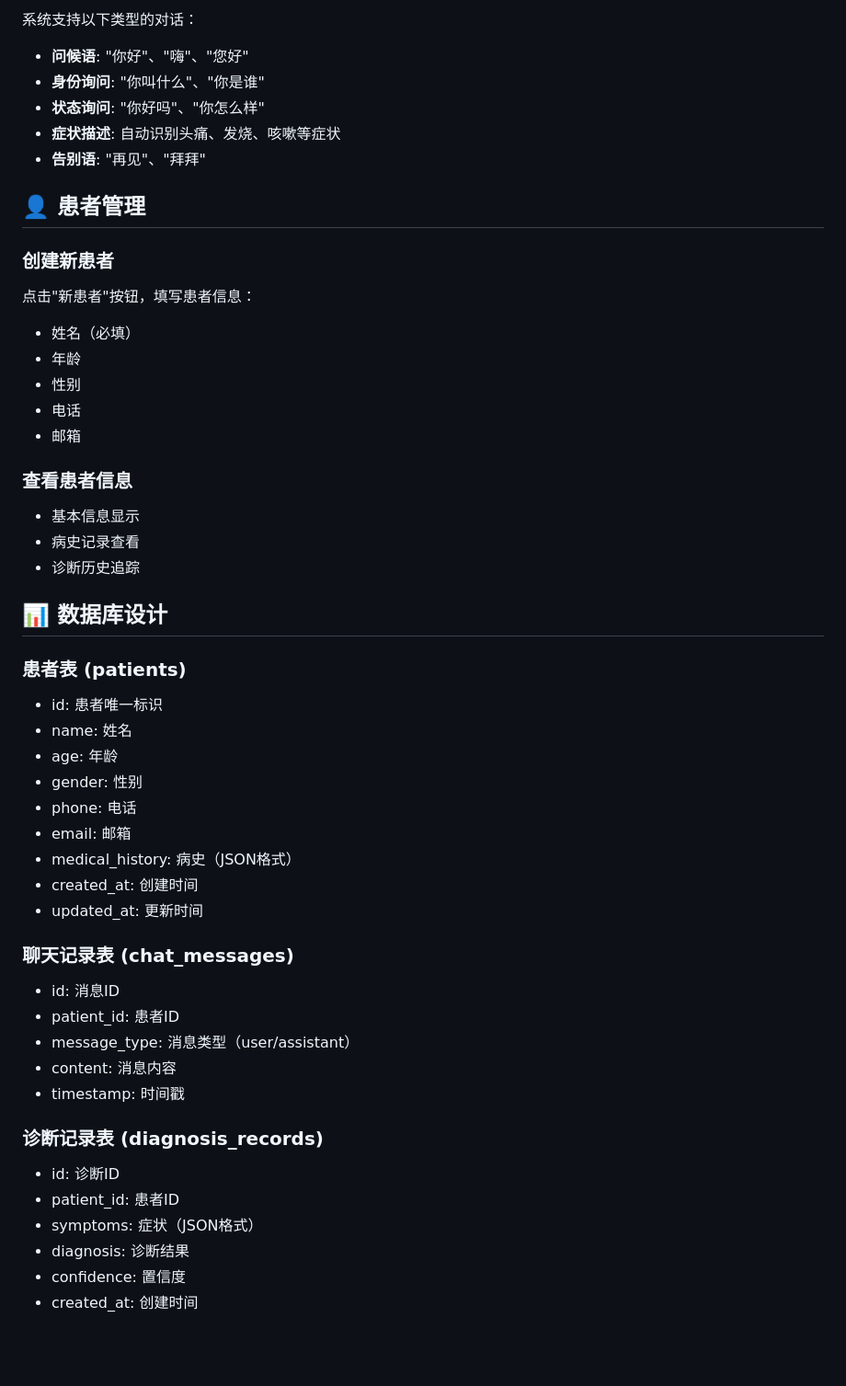
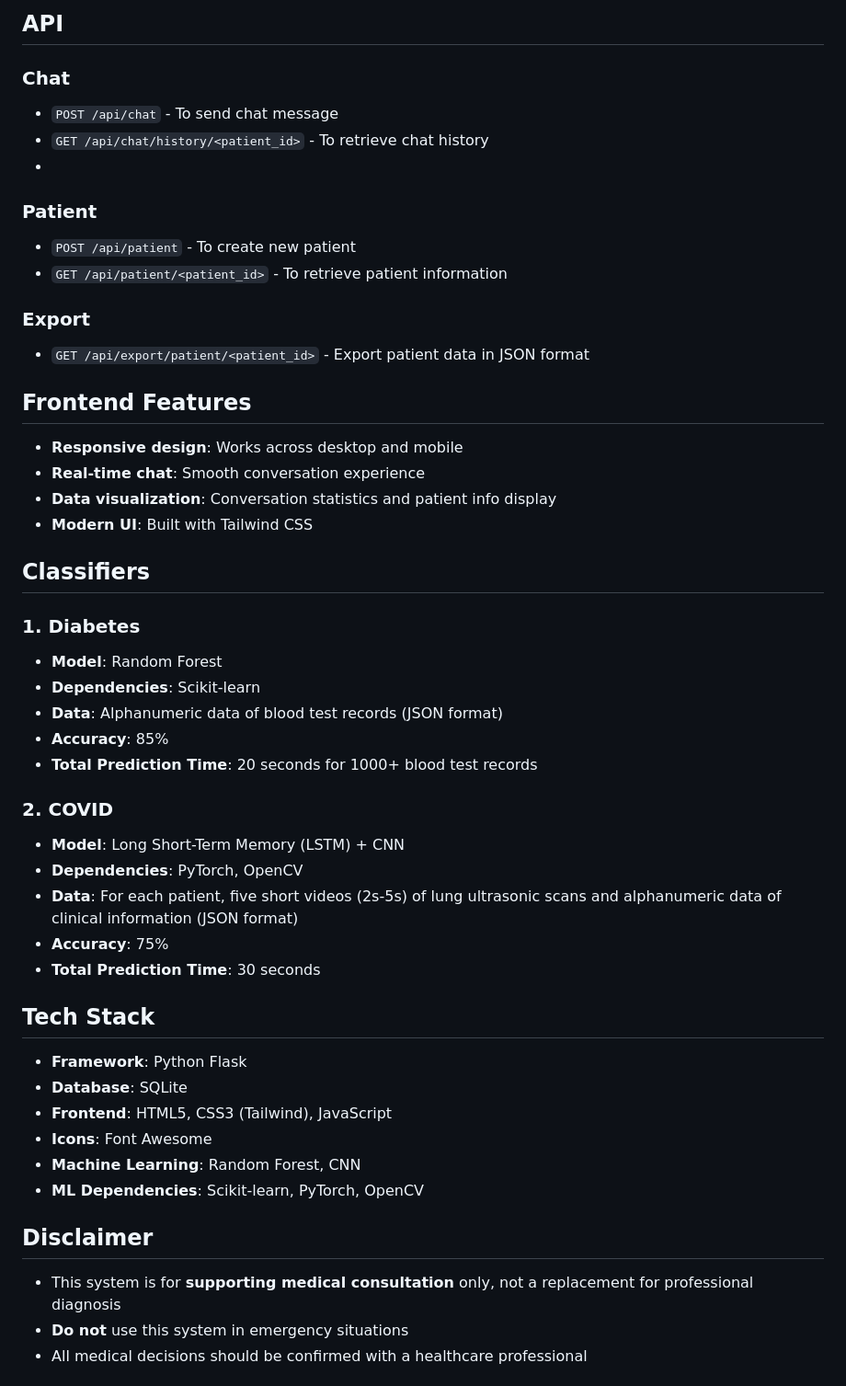
Before and after one commit to LT-Loo/VirtualDiagnostician, a Markdown page: README.md, the part around the change printed below. Shown: that part at 92% size. Rendered like a GitHub page; blank space fills up the shorter version.

```diff
--- a/README.md
+++ b/README.md
@@ -60,54 +64,46 @@ python main.py
 
-系统支持以下类型的对话：
+## API
+### Chat
+- `POST /api/chat` - To send chat message
+- `GET /api/chat/history/<patient_id>` - To retrieve chat history
+-
+### Patient
+- `POST /api/patient` - To create new patient
+- `GET /api/patient/<patient_id>` - To retrieve patient information
 
-- **问候语**: "你好"、"嗨"、"您好"
-- **身份询问**: "你叫什么"、"你是谁"
-- **状态询问**: "你好吗"、"你怎么样"
-- **症状描述**: 自动识别头痛、发烧、咳嗽等症状
-- **告别语**: "再见"、"拜拜"
+### Export
+- `GET /api/export/patient/<patient_id>` - Export patient data in JSON format
 
-## 👤 患者管理
+## Frontend Features
+- **Responsive design**: Works across desktop and mobile
+- **Real-time chat**: Smooth conversation experience
+- **Data visualization**: Conversation statistics and patient info display
+- **Modern UI**: Built with Tailwind CSS
 
-### 创建新患者
+## Classifiers
+### 1. Diabetes
+- **Model**: Random Forest
+- **Dependencies**: Scikit-learn
+- **Data**: Alphanumeric data of blood test records (JSON format)
+- **Accuracy**: 85%
+- **Total Prediction Time**: 20 seconds for 1000+ blood test records
+### 2. COVID
+- **Model**: Long Short-Term Memory (LSTM) + CNN
+- **Dependencies**: PyTorch, OpenCV
+- **Data**: For each patient, five short videos (2s-5s) of lung ultrasonic scans and alphanumeric data of clinical information (JSON format)
+- **Accuracy**: 75%
+- **Total Prediction Time**: 30 seconds
 
-点击"新患者"按钮，填写患者信息：
-- 姓名（必填）
-- 年龄
-- 性别
-- 电话
-- 邮箱
+## Tech Stack
+- **Framework**: Python Flask
+- **Database**: SQLite
+- **Frontend**: HTML5, CSS3 (Tailwind), JavaScript
+- **Icons**: Font Awesome
+- **Machine Learning**: Random Forest, CNN
+- **ML Dependencies**: Scikit-learn, PyTorch, OpenCV
 
-### 查看患者信息
+## Disclaimer
+- This system is for **supporting medical consultation** only, not a replacement for professional diagnosis
+- **Do not** use this system in emergency situations
+- All medical decisions should be confirmed with a healthcare professional
 
-- 基本信息显示
-- 病史记录查看
-- 诊断历史追踪
-
-## 📊 数据库设计
-
-### 患者表 (patients)
-- id: 患者唯一标识
-- name: 姓名
-- age: 年龄
-- gender: 性别
-- phone: 电话
-- email: 邮箱
-- medical_history: 病史（JSON格式）
-- created_at: 创建时间
-- updated_at: 更新时间
-
-### 聊天记录表 (chat_messages)
-- id: 消息ID
-- patient_id: 患者ID
-- message_type: 消息类型（user/assistant）
-- content: 消息内容
-- timestamp: 时间戳
-
-### 诊断记录表 (diagnosis_records)
-- id: 诊断ID
-- patient_id: 患者ID
-- symptoms: 症状（JSON格式）
-- diagnosis: 诊断结果
-- confidence: 置信度
-- created_at: 创建时间
-
```
Also changed, not shown: other parts of README.md (+44 -140 lines).
